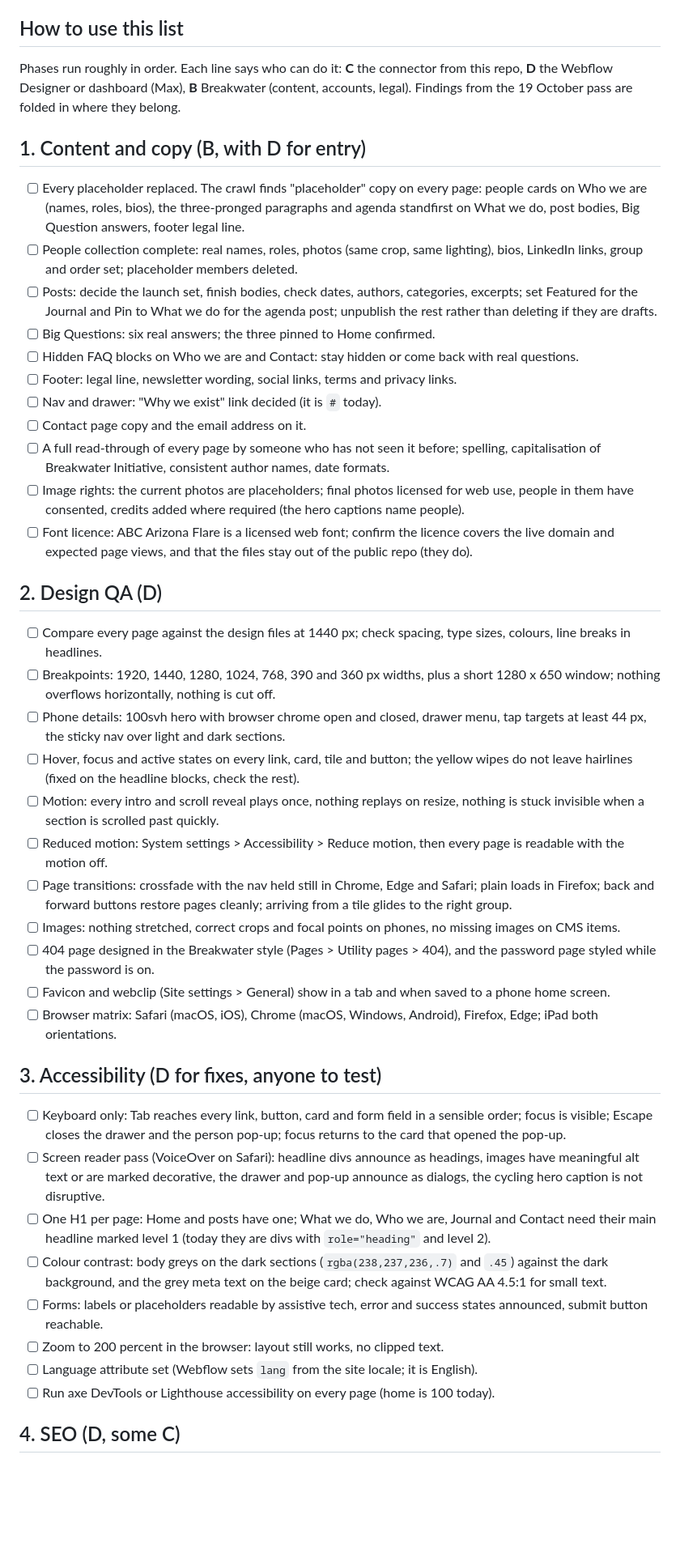
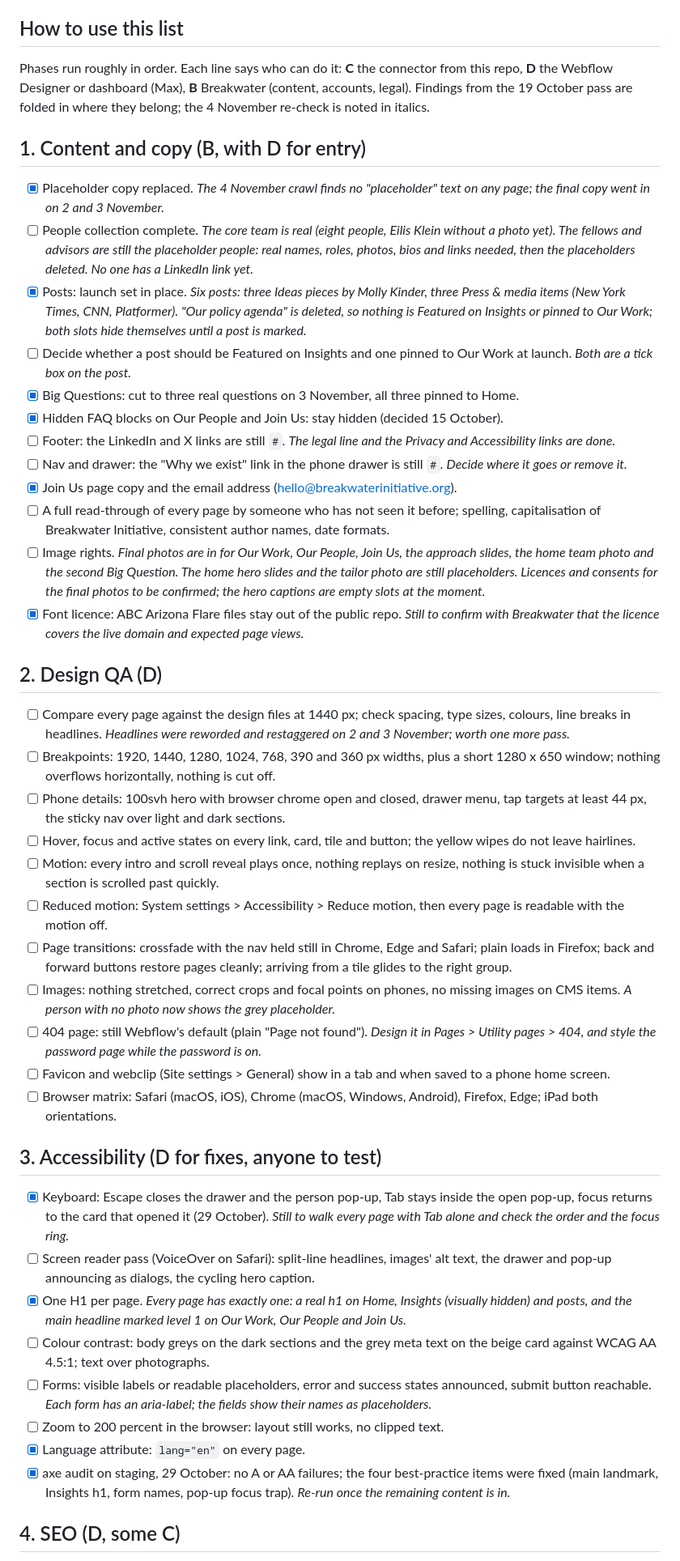
Before and after one commit to mxjqnn/mxjqnn.github.io, a Markdown page: breakwater-webflow/LAUNCH-CHECKLIST.md, the part around one of its changes. Shown at 81% size. GitHub-like rendering; blank space fills up the shorter version.

Commit message:
Launch checklist re-checked against staging on 4 November
Co-Authored-By: Claude Fable 5.1 <noreply@anthropic.com>

```diff
--- a/breakwater-webflow/LAUNCH-CHECKLIST.md
+++ b/breakwater-webflow/LAUNCH-CHECKLIST.md
@@ -26,46 +26,47 @@ The SEO score is low only because of the password (not crawlable) and missing me
 
 ## How to use this list
 
-Phases run roughly in order. Each line says who can do it: **C** the connector from this repo, **D** the Webflow Designer or dashboard (Max), **B** Breakwater (content, accounts, legal). Findings from the 19 October pass are folded in where they belong.
+Phases run roughly in order. Each line says who can do it: **C** the connector from this repo, **D** the Webflow Designer or dashboard (Max), **B** Breakwater (content, accounts, legal). Findings from the 19 October pass are folded in where they belong; the 4 November re-check is noted in italics.
 
 ## 1. Content and copy (B, with D for entry)
 
-- [ ] Every placeholder replaced. The crawl finds "placeholder" copy on every page: people cards on Who we are (names, roles, bios), the three-pronged paragraphs and agenda standfirst on What we do, post bodies, Big Question answers, footer legal line.
-- [ ] People collection complete: real names, roles, photos (same crop, same lighting), bios, LinkedIn links, group and order set; placeholder members deleted.
-- [ ] Posts: decide the launch set, finish bodies, check dates, authors, categories, excerpts; set Featured for the Journal and Pin to What we do for the agenda post; unpublish the rest rather than deleting if they are drafts.
-- [ ] Big Questions: six real answers; the three pinned to Home confirmed.
-- [ ] Hidden FAQ blocks on Who we are and Contact: stay hidden or come back with real questions.
-- [ ] Footer: legal line, newsletter wording, social links, terms and privacy links.
-- [ ] Nav and drawer: "Why we exist" link decided (it is `#` today).
-- [ ] Contact page copy and the email address on it.
+- [x] Placeholder copy replaced. *The 4 November crawl finds no "placeholder" text on any page; the final copy went in on 2 and 3 November.*
+- [ ] People collection complete. *The core team is real (eight people, Eilis Klein without a photo yet). The fellows and advisors are still the placeholder people: real names, roles, photos, bios and links needed, then the placeholders deleted. No one has a LinkedIn link yet.*
+- [x] Posts: launch set in place. *Six posts: three Ideas pieces by Molly Kinder, three Press & media items (New York Times, CNN, Platformer). "Our policy agenda" is deleted, so nothing is Featured on Insights or pinned to Our Work; both slots hide themselves until a post is marked.*
+- [ ] Decide whether a post should be Featured on Insights and one pinned to Our Work at launch. *Both are a tick box on the post.*
+- [x] Big Questions: cut to three real questions on 3 November, all three pinned to Home.
+- [x] Hidden FAQ blocks on Our People and Join Us: stay hidden (decided 15 October).
+- [ ] Footer: the LinkedIn and X links are still `#`. *The legal line and the Privacy and Accessibility links are done.*
+- [ ] Nav and drawer: the "Why we exist" link in the phone drawer is still `#`. *Decide where it goes or remove it.*
+- [x] Join Us page copy and the email address (hello@breakwaterinitiative.org).
 - [ ] A full read-through of every page by someone who has not seen it before; spelling, capitalisation of Breakwater Initiative, consistent author names, date formats.
-- [ ] Image rights: the current photos are placeholders; final photos licensed for web use, people in them have consented, credits added where required (the hero captions name people).
-- [ ] Font licence: ABC Arizona Flare is a licensed web font; confirm the licence covers the live domain and expected page views, and that the files stay out of the public repo (they do).
+- [ ] Image rights. *Final photos are in for Our Work, Our People, Join Us, the approach slides, the home team photo and the second Big Question. The home hero slides and the tailor photo are still placeholders. Licences and consents for the final photos to be confirmed; the hero captions are empty slots at the moment.*
+- [x] Font licence: ABC Arizona Flare files stay out of the public repo. *Still to confirm with Breakwater that the licence covers the live domain and expected page views.*
 
 ## 2. Design QA (D)
 
-- [ ] Compare every page against the design files at 1440 px; check spacing, type sizes, colours, line breaks in headlines.
+- [ ] Compare every page against the design files at 1440 px; check spacing, type sizes, colours, line breaks in headlines. *Headlines were reworded and restaggered on 2 and 3 November; worth one more pass.*
 - [ ] Breakpoints: 1920, 1440, 1280, 1024, 768, 390 and 360 px widths, plus a short 1280 x 650 window; nothing overflows horizontally, nothing is cut off.
 - [ ] Phone details: 100svh hero with browser chrome open and closed, drawer menu, tap targets at least 44 px, the sticky nav over light and dark sections.
-- [ ] Hover, focus and active states on every link, card, tile and button; the yellow wipes do not leave hairlines (fixed on the headline blocks, check the rest).
+- [ ] Hover, focus and active states on every link, card, tile and button; the yellow wipes do not leave hairlines.
 - [ ] Motion: every intro and scroll reveal plays once, nothing replays on resize, nothing is stuck invisible when a section is scrolled past quickly.
 - [ ] Reduced motion: System settings > Accessibility > Reduce motion, then every page is readable with the motion off.
 - [ ] Page transitions: crossfade with the nav held still in Chrome, Edge and Safari; plain loads in Firefox; back and forward buttons restore pages cleanly; arriving from a tile glides to the right group.
-- [ ] Images: nothing stretched, correct crops and focal points on phones, no missing images on CMS items.
-- [ ] 404 page designed in the Breakwater style (Pages > Utility pages > 404), and the password page styled while the password is on.
+- [ ] Images: nothing stretched, correct crops and focal points on phones, no missing images on CMS items. *A person with no photo now shows the grey placeholder.*
+- [ ] 404 page: still Webflow's default (plain "Page not found"). *Design it in Pages > Utility pages > 404, and style the password page while the password is on.*
 - [ ] Favicon and webclip (Site settings > General) show in a tab and when saved to a phone home screen.
 - [ ] Browser matrix: Safari (macOS, iOS), Chrome (macOS, Windows, Android), Firefox, Edge; iPad both orientations.
 
 ## 3. Accessibility (D for fixes, anyone to test)
 
-- [ ] Keyboard only: Tab reaches every link, button, card and form field in a sensible order; focus is visible; Escape closes the drawer and the person pop-up; focus returns to the card that opened the pop-up.
-- [ ] Screen reader pass (VoiceOver on Safari): headline divs announce as headings, images have meaningful alt text or are marked decorative, the drawer and pop-up announce as dialogs, the cycling hero caption is not disruptive.
-- [ ] One H1 per page: Home and posts have one; What we do, Who we are, Journal and Contact need their main headline marked level 1 (today they are divs with `role="heading"` and level 2).
-- [ ] Colour contrast: body greys on the dark sections (`rgba(238,237,236,.7)` and `.45`) against the dark background, and the grey meta text on the beige card; check against WCAG AA 4.5:1 for small text.
-- [ ] Forms: labels or placeholders readable by assistive tech, error and success states announced, submit button reachable.
+- [x] Keyboard: Escape closes the drawer and the person pop-up, Tab stays inside the open pop-up, focus returns to the card that opened it (29 October). *Still to walk every page with Tab alone and check the order and the focus ring.*
+- [ ] Screen reader pass (VoiceOver on Safari): split-line headlines, images' alt text, the drawer and pop-up announcing as dialogs, the cycling hero caption.
+- [x] One H1 per page. *Every page has exactly one: a real h1 on Home, Insights (visually hidden) and posts, and the main headline marked level 1 on Our Work, Our People and Join Us.*
+- [ ] Colour contrast: body greys on the dark sections and the grey meta text on the beige card against WCAG AA 4.5:1; text over photographs.
+- [ ] Forms: visible labels or readable placeholders, error and success states announced, submit button reachable. *Each form has an aria-label; the fields show their names as placeholders.*
 - [ ] Zoom to 200 percent in the browser: layout still works, no clipped text.
-- [ ] Language attribute set (Webflow sets `lang` from the site locale; it is English).
-- [ ] Run axe DevTools or Lighthouse accessibility on every page (home is 100 today).
+- [x] Language attribute: `lang="en"` on every page.
+- [x] axe audit on staging, 29 October: no A or AA failures; the four best-practice items were fixed (main landmark, Insights h1, form names, pop-up focus trap). *Re-run once the remaining content is in.*
 
 ## 4. SEO (D, some C)
 
```
Also changed, not shown: other parts of breakwater-webflow/LAUNCH-CHECKLIST.md (+28 -27 lines).
